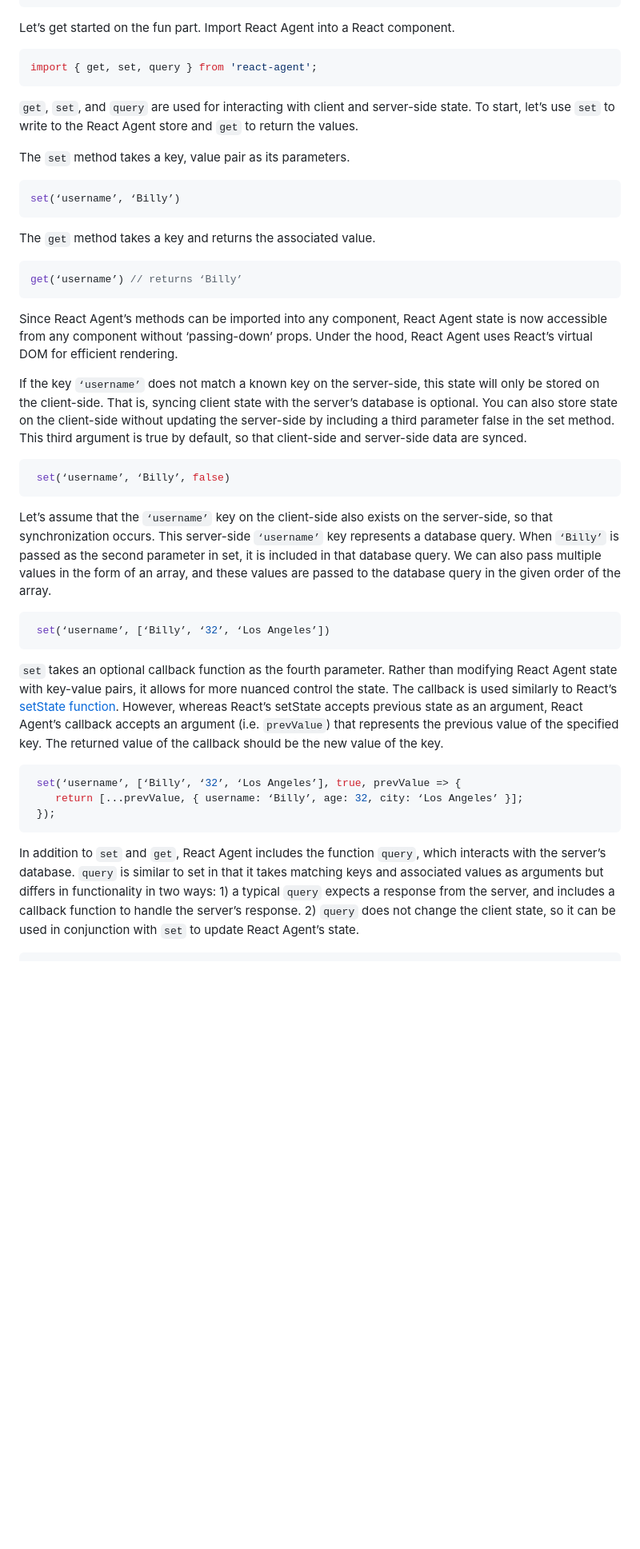
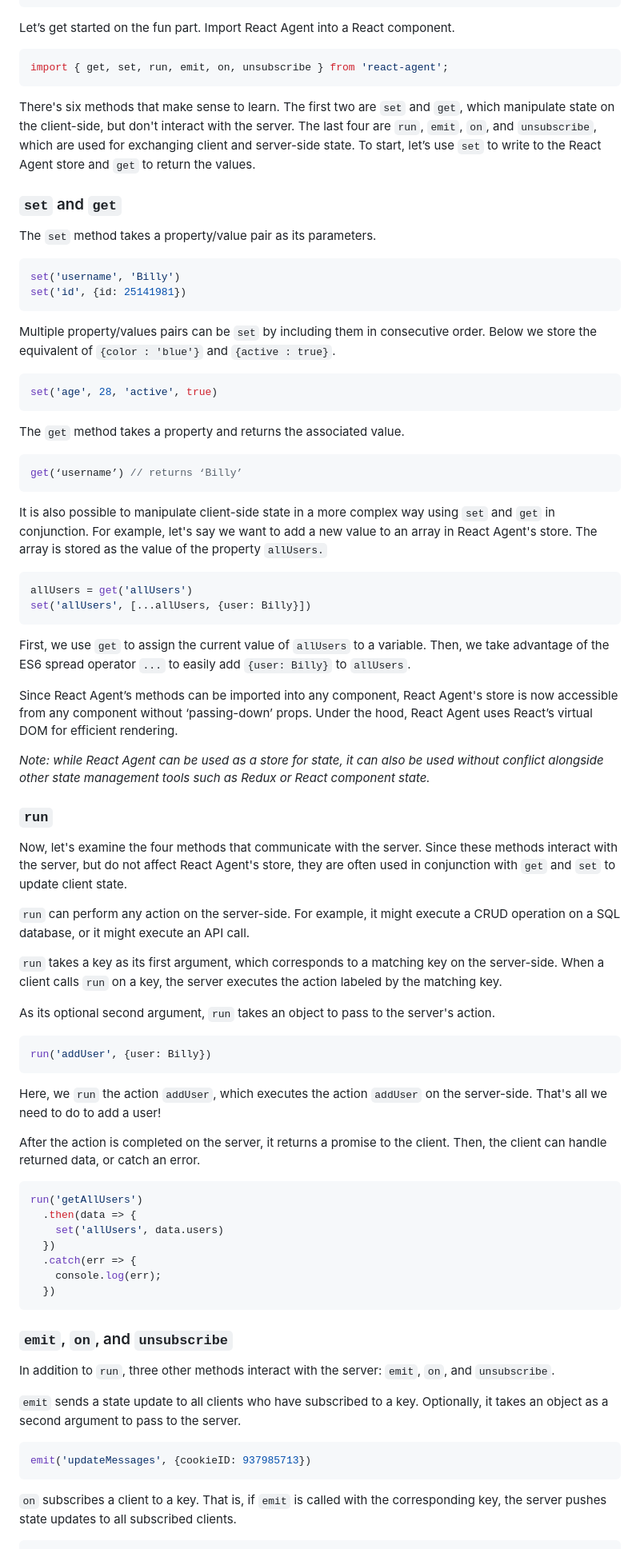
Before and after one commit to yokyak/react-agent, a Markdown page: packages/react-agent/README.md, the part around the change printed below. Shown: that part at 80% size. Drawn GitHub-style; blank space fills up the shorter version.

````diff
--- a/packages/react-agent/README.md
+++ b/packages/react-agent/README.md
@@ -57,46 +71,84 @@ render(
 Let’s get started on the fun part. Import React Agent into a React component.
 
 ```javascript
-import { get, set, query } from 'react-agent';
+import { get, set, run, emit, on, unsubscribe } from 'react-agent';
 ```
 
-`get`, `set`, and `query` are used for interacting with client and server-side state.  To start, let’s use `set` to write to the React Agent store and `get` to return the values.
+There's six methods that make sense to learn. The first two are `set` and `get`, which manipulate state on the client-side, but don't interact with the server. The last four are `run`, `emit`, `on`, and `unsubscribe`, which are used for exchanging client and server-side state. To start, let’s use `set` to write to the React Agent store and `get` to return the values.
 
-The `set` method takes a key, value pair as its parameters.
+### `set` and `get`
+
+The `set` method takes a property/value pair as its parameters.
 
 ```javascript
-set(‘username’, ‘Billy’)
+set('username', 'Billy')
+set('id', {id: 25141981})
 ```
 
-The `get` method takes a key and returns the associated value.
+Multiple property/values pairs can be `set` by including them in consecutive order. Below we store the equivalent of `{color : 'blue'}` and `{active : true}`.
+
+```javascript
+set('age', 28, 'active', true)
+```
+
+The `get` method takes a property and returns the associated value.
 
 ```javascript
 get(‘username’) // returns ‘Billy’
 ```
 
-Since React Agent’s methods can be imported into any component, React Agent state is now accessible from any component without ‘passing-down’ props.  Under the hood, React Agent uses React’s virtual DOM for efficient rendering.
-
-If the key `‘username’` does not match a known key on the server-side, this state will only be stored on the client-side. That is, syncing client state with the server’s database is optional. You can also store state on the client-side without updating the server-side by including a third parameter false in the set method. This third argument is true by default, so that client-side and server-side data are synced.
+It is also possible to manipulate client-side state in a more complex way using `set` and `get` in conjunction. For example, let's say we want to add a new value to an array in React Agent's store. The array is stored as the value of the property `allUsers.`
 
 ```javascript
- set(‘username’, ‘Billy’, false)
+allUsers = get('allUsers')
+set('allUsers', [...allUsers, {user: Billy}])
+```
+First, we use `get` to assign the current value of `allUsers` to a variable. Then, we take advantage of the ES6 spread operator `...` to easily add `{user: Billy}` to `allUsers`.
+
+Since React Agent’s methods can be imported into any component, React Agent's store is now accessible from any component without ‘passing-down’ props. Under the hood, React Agent uses React’s virtual DOM for efficient rendering.
+
+_Note: while React Agent can be used as a store for state, it can also be used without conflict alongside other state management tools such as Redux or React component state._
+
+### `run`
+
+Now, let's examine the four methods that communicate with the server. Since these methods interact with the server, but do not affect React Agent's store, they are often used in conjunction with `get` and `set` to update client state.
+
+`run` can perform any action on the server-side. For example, it might execute a CRUD operation on a SQL database, or it might execute an API call.
+
+`run` takes a key as its first argument, which corresponds to a matching key on the server-side. When a client calls `run` on a key, the server executes the action labeled by the matching key.
+
+As its optional second argument, `run` takes an object to pass to the server's action.
+
+```javascript
+run('addUser', {user: Billy})
 ```
 
-Let’s assume that the `‘username’` key on the client-side also exists on the server-side, so that synchronization occurs. This server-side `‘username’` key represents a database query.
-When `‘Billy’` is passed as the second parameter in set, it is included in that database query. We can also pass multiple values in the form of an array, and these values are passed to the database query in the given order of the array.
+Here, we `run` the action `addUser`, which executes the action `addUser` on the server-side. That's all we need to do to add a user!
+
+After the action is completed on the server, it returns a promise to the client. Then, the client can handle returned data, or catch an error.
 
 ```javascript
- set(‘username’, [‘Billy’, ‘32’, ‘Los Angeles’])
- ```
+run('getAllUsers')
+  .then(data => {
+    set('allUsers', data.users)
+  })
+  .catch(err => {
+    console.log(err);
+  })
+```
 
-`set` takes an optional callback function as the fourth parameter. Rather than modifying React Agent state with key-value pairs, it allows for more nuanced control the state. The callback is used similarly to React’s [setState function](https://reactjs.org/docs/react-component.html#setstate).  However, whereas React’s setState accepts previous state as an argument, React Agent’s callback accepts an argument (i.e. `prevValue`) that represents the previous value of the specified key. The returned value of the callback should be the new value of the key.
+
+
+### `emit`, `on`, and `unsubscribe`
+
+In addition to `run`, three other methods interact with the server: `emit`, `on`, and `unsubscribe`.
+
+`emit` sends a state update to all clients who have subscribed to a key. Optionally, it takes an object as a second argument to pass to the server.
 
 ```javascript
- set(‘username’, [‘Billy’, ‘32’, ‘Los Angeles’], true, prevValue => {
-    return [...prevValue, { username: ‘Billy’, age: 32, city: ‘Los Angeles’ }];
- });
- ```
+emit('updateMessages', {cookieID: 937985713})
+```
 
-In addition to `set` and `get`, React Agent includes the function `query`, which interacts with the server’s database. `query` is similar to set in that it takes matching keys and associated values as arguments but differs in functionality in two ways: 1) a typical `query` expects a response from the server, and includes a callback function to handle the server’s response. 2) `query` does not change the client state, so it can be used in conjunction with `set` to update React Agent’s state.
+`on` subscribes a client to a key. That is, if `emit` is called with the corresponding key, the server pushes state updates to all subscribed clients.
 
 ```javascript
````
Also changed, not shown: other parts of packages/react-agent/README.md (+48 -15 lines), packages/img/after.png (added), packages/img/before.png (added).
